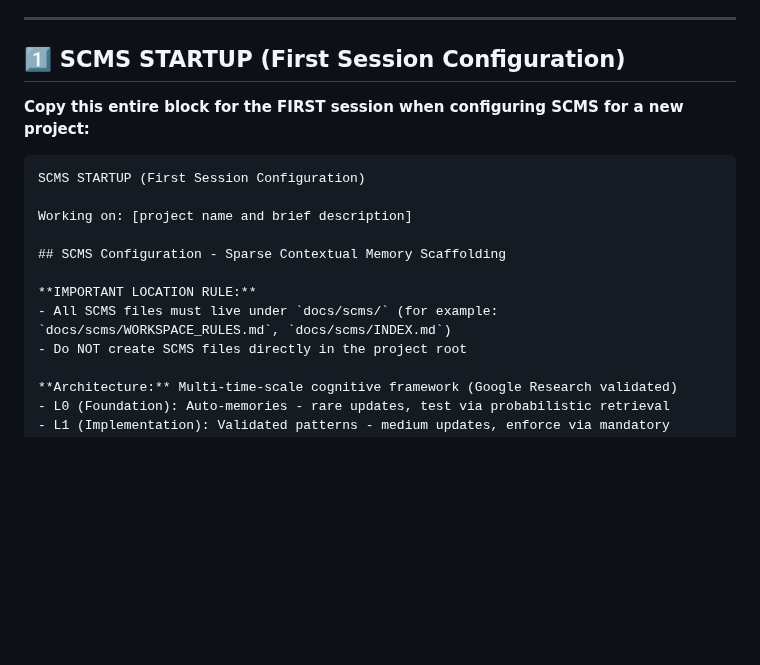
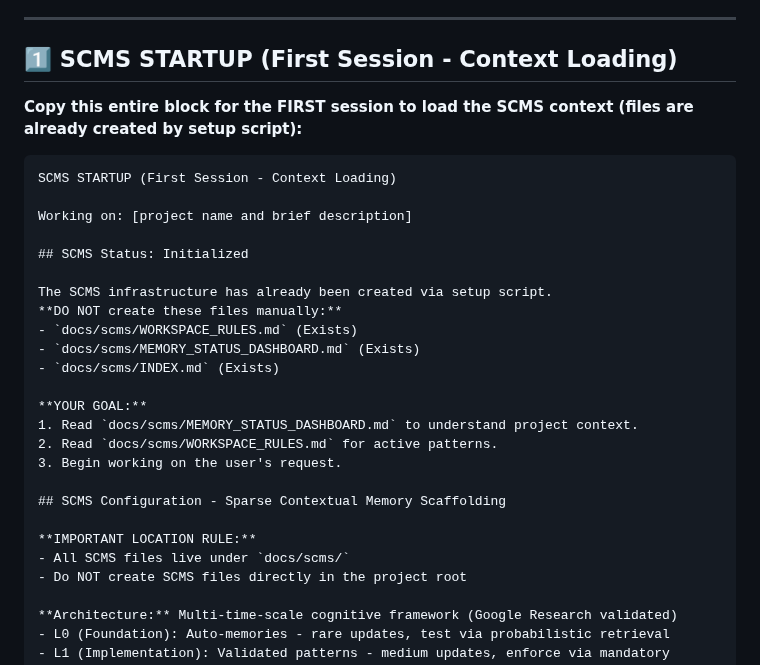
Before and after one commit to AIalchemistART/scms-starter-kit, a Markdown page: SCMS_STARTUP_PROMPT.md, the part around the change. GitHub-like rendering; blank space fills up the shorter version.

Commit message:
DOCS: Update Startup Prompt to prevent re-initialization
Changed 'First Session Configuration' to 'First Session - Context Loading'.
Explicitly instructs AI that SCMS files already exist and should NOT be created manually.
This prevents the AI from duplicating the work done by the setup script.

````diff
--- a/SCMS_STARTUP_PROMPT.md
+++ b/SCMS_STARTUP_PROMPT.md
@@ -7,19 +7,32 @@ This file now has **two** key prompts:
 
 ---
 
-## 1️⃣ SCMS STARTUP (First Session Configuration)
+## 1️⃣ SCMS STARTUP (First Session - Context Loading)
 
-**Copy this entire block for the FIRST session when configuring SCMS for a new project:**
+**Copy this entire block for the FIRST session to load the SCMS context (files are already created by setup script):**
 
 ```
-SCMS STARTUP (First Session Configuration)
+SCMS STARTUP (First Session - Context Loading)
 
 Working on: [project name and brief description]
+
+## SCMS Status: Initialized
+
+The SCMS infrastructure has already been created via setup script.
+**DO NOT create these files manually:**
+- `docs/scms/WORKSPACE_RULES.md` (Exists)
+- `docs/scms/MEMORY_STATUS_DASHBOARD.md` (Exists)
+- `docs/scms/INDEX.md` (Exists)
+
+**YOUR GOAL:**
+1. Read `docs/scms/MEMORY_STATUS_DASHBOARD.md` to understand project context.
+2. Read `docs/scms/WORKSPACE_RULES.md` for active patterns.
+3. Begin working on the user's request.
 
 ## SCMS Configuration - Sparse Contextual Memory Scaffolding
 
 **IMPORTANT LOCATION RULE:**
-- All SCMS files must live under `docs/scms/` (for example: `docs/scms/WORKSPACE_RULES.md`, `docs/scms/INDEX.md`)
+- All SCMS files live under `docs/scms/`
 - Do NOT create SCMS files directly in the project root
 
 **Architecture:** Multi-time-scale cognitive framework (Google Research validated)
````
